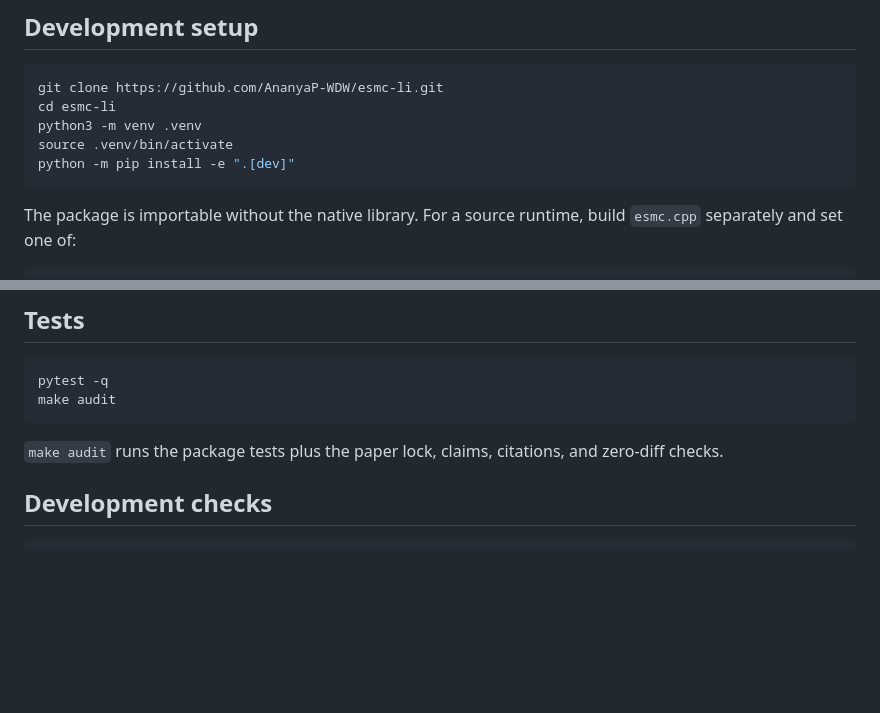
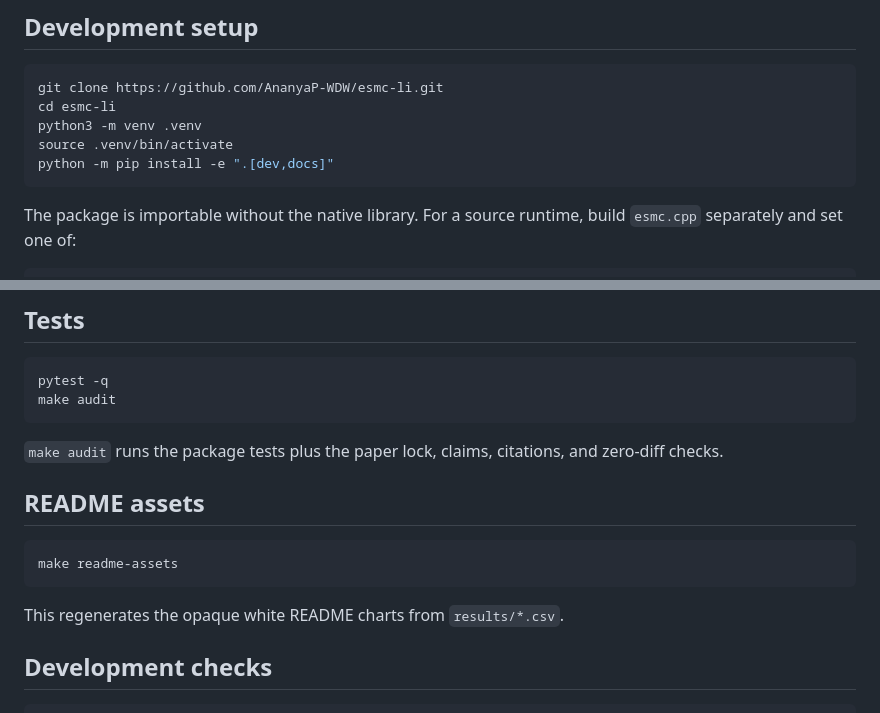
Before and after one commit to AnanyaP-WDW/esmc-li, a Markdown page: CONTRIBUTING.md, 2 parts joined by grey strips. Rendered like a GitHub page; blank space fills up the shorter version.

````diff
--- a/CONTRIBUTING.md
+++ b/CONTRIBUTING.md
@@ -11,7 +11,7 @@ git clone https://github.com/AnanyaP-WDW/esmc-li.git
 cd esmc-li
 python3 -m venv .venv
 source .venv/bin/activate
-python -m pip install -e ".[dev]"
+python -m pip install -e ".[dev,docs]"
 ```
 
 The package is importable without the native library. For a source runtime,
@@ -32,6 +32,14 @@ make audit
 
 `make audit` runs the package tests plus the paper lock, claims, citations, and
 zero-diff checks.
+
+## README assets
+
+```bash
+make readme-assets
+```
+
+This regenerates the opaque white README charts from `results/*.csv`.
 
 ## Development checks
 
````
Also changed, not shown: README.md (+28 -1 lines), docs/assets/pipeline.png, docs/assets/protocol.png (added), docs/assets/retrieval.png (added), docs/assets/scaling.png, 3 other files.
